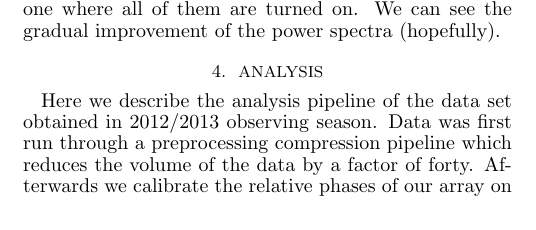
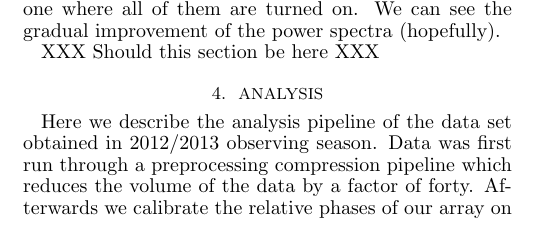
Before and after one commit to zakiali/psa64_pspec, a LaTeX document (psa64_pspec.tex): part of one column of page 1 of 10, cut so that both start at the same text. Compiled offline with pdfLaTeX.

```diff
--- a/psa64_pspec.tex
+++ b/psa64_pspec.tex
@@ -134,6 +135,8 @@
 the steps mentioned above are turned off and for the one where all of them are
 turned on. We can see the gradual improvement of the power spectra (hopefully).
 
+
+XXX Should this section be here XXX
 
 %A more rigorous calibrations. Forward Ref.
 %omnical
```
Also changed, not shown: psa64_pspec.tex (1 more changed lines).
